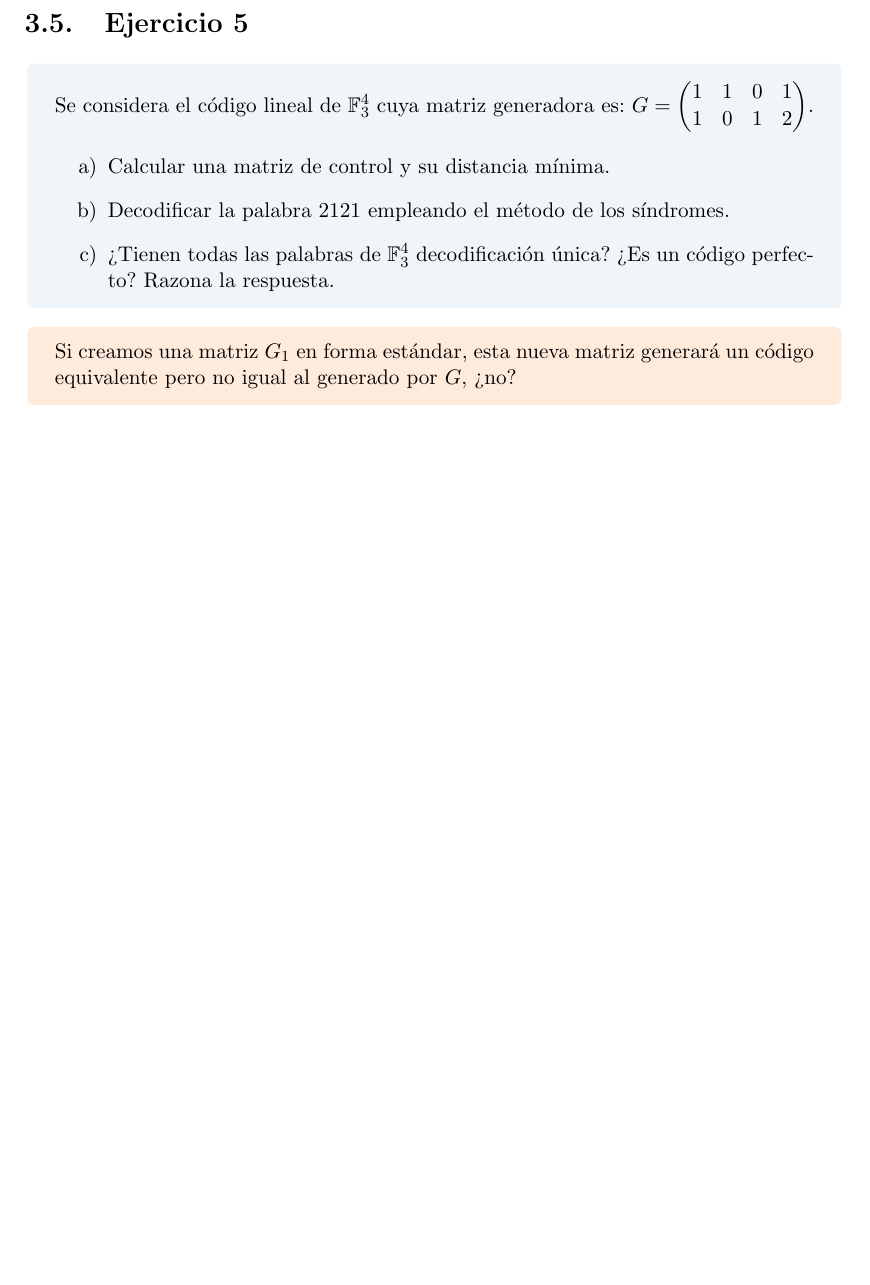
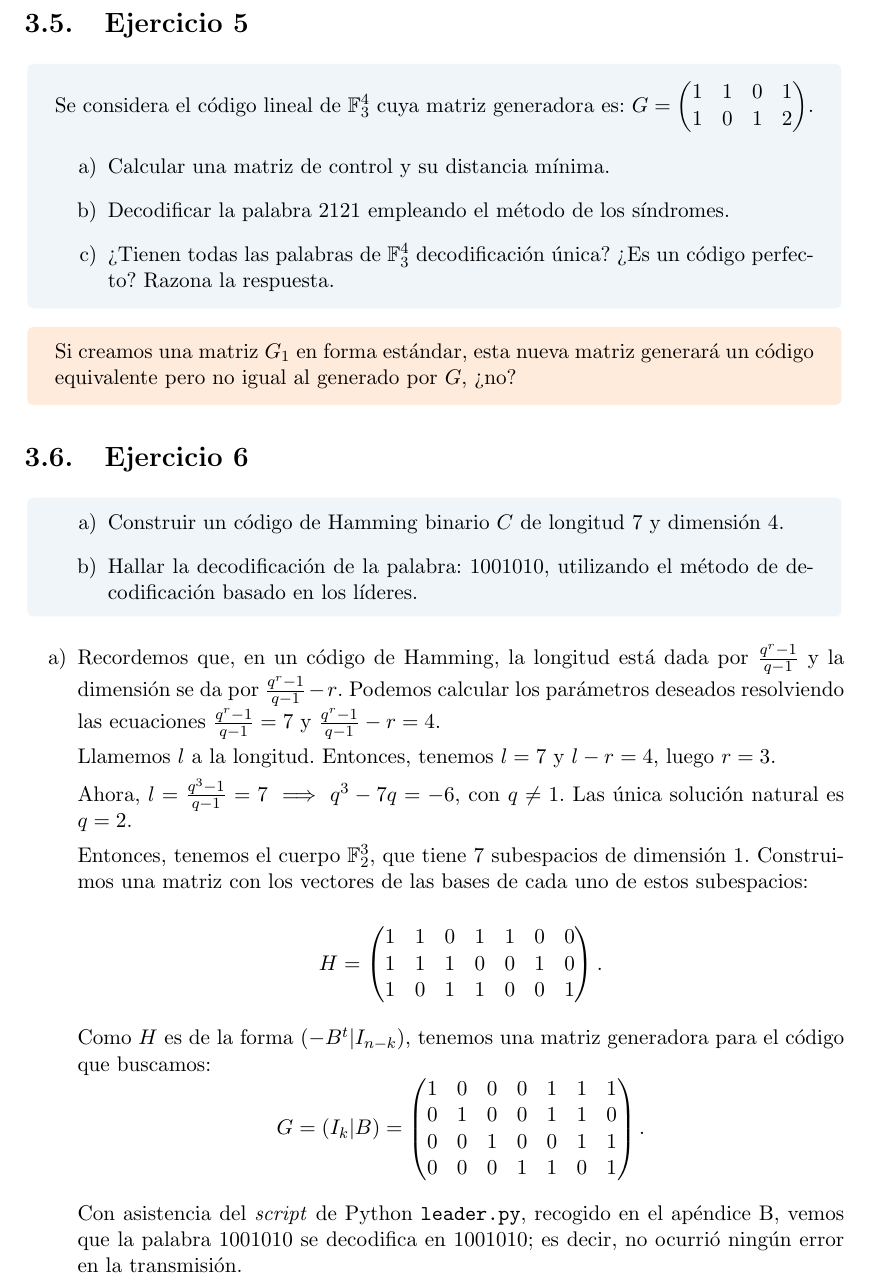
Before and after one commit to Laquinh/Math-Study-Notes, a LaTeX book (UPV EHU - Introducción a la Teoría de Códigos/book.tex, which reads UPV EHU - Introducción a la Teoría de Códigos/chapters/3.tex): part of page 24 of 27 before the commit and part of page 24 of 29 after it, cut so that both start at the same text, the shorter picture padded with empty space. Compiled offline with pdfLaTeX.

Commit message:
Exercise UPV/EHU Code Theory.2.6

```diff
--- a/UPV EHU - Introducción a la Teoría de Códigos/chapters/3.tex
+++ b/UPV EHU - Introducción a la Teoría de Códigos/chapters/3.tex
@@ -140,3 +140,38 @@ $\qed$
 \begin{doubtBox}
 	Si creamos una matriz $G_1$ en forma estándar, esta nueva matriz generará un código equivalente pero no igual al generado por $G$, ¿no?
 \end{doubtBox}
+
+\section{Ejercicio 6}
+
+\begin{formulationBox}
+	\begin{enumerate}[label=\alph*)]
+		\item Construir un código de Hamming binario $C$ de longitud 7 y dimensión 4.
+		\item Hallar la decodificación de la palabra: $1001010$, utilizando el método de decodificación basado en los líderes.
+	\end{enumerate}
+\end{formulationBox}
+
+\begin{enumerate}[label=\alph*)]
+	\item Recordemos que, en un código de Hamming, la longitud está dada por $\frac{q^r-1}{q-1}$ y la dimensión se da por $\frac{q^r-1}{q-1}-r$. Podemos calcular los parámetros deseados resolviendo las ecuaciones $\frac{q^r-1}{q-1} = 7$ y $\frac{q^r-1}{q-1}-r = 4$.
+
+	Llamemos $l$ a la longitud. Entonces, tenemos $l = 7$ y $l-r = 4$, luego $r = 3$.
+
+	Ahora, $l = \frac{q^3-1}{q-1} = 7 \implies q^3 - 7q = -6$, con $q \neq 1$. Las única solución natural es $q = 2$.
+
+	Entonces, tenemos el cuerpo $\mathbb{F}_2^3$, que tiene 7 subespacios de dimensión 1. Construimos una matriz con los vectores de las bases de cada uno de estos subespacios:
+
+	\[H = \begin{pmatrix}
+		1 & 1 & 0 & 1 & 1 & 0 & 0 \\
+		1 & 1 & 1 & 0 & 0 & 1 & 0 \\
+		1 & 0 & 1 & 1 & 0 & 0 & 1
+	\end{pmatrix}.\]
+
+	Como $H$ es de la forma $(-B^t|I_{n-k})$, tenemos una matriz generadora para el código que buscamos:
+	\[G = (I_k|B) = \begin{pmatrix}
+		1 & 0 & 0 & 0 & 1 & 1 & 1 \\
+		0 & 1 & 0 & 0 & 1 & 1 & 0 \\
+		0 & 0 & 1 & 0 & 0 & 1 & 1 \\
+		0 & 0 & 0 & 1 & 1 & 0 & 1
+	\end{pmatrix}.\]
+
+	Con asistencia del \textit{script} de Python \texttt{leader.py}, recogido en el apéndice B, vemos que la palabra $1001010$ se decodifica en $1001010$; es decir, no ocurrió ningún error en la transmisión.
+\end{enumerate}
```
Also changed, not shown: UPV EHU - Introducción a la Teoría de Códigos/appendices/a.tex (+0 -1 lines), UPV EHU - Introducción a la Teoría de Códigos/appendices/b.tex (added, +4 -0 lines), UPV EHU - Introducción a la Teoría de Códigos/base.tex (+18 -1 lines), UPV EHU - Introducción a la Teoría de Códigos/book.tex (+2 -0 lines), 1 other file.
